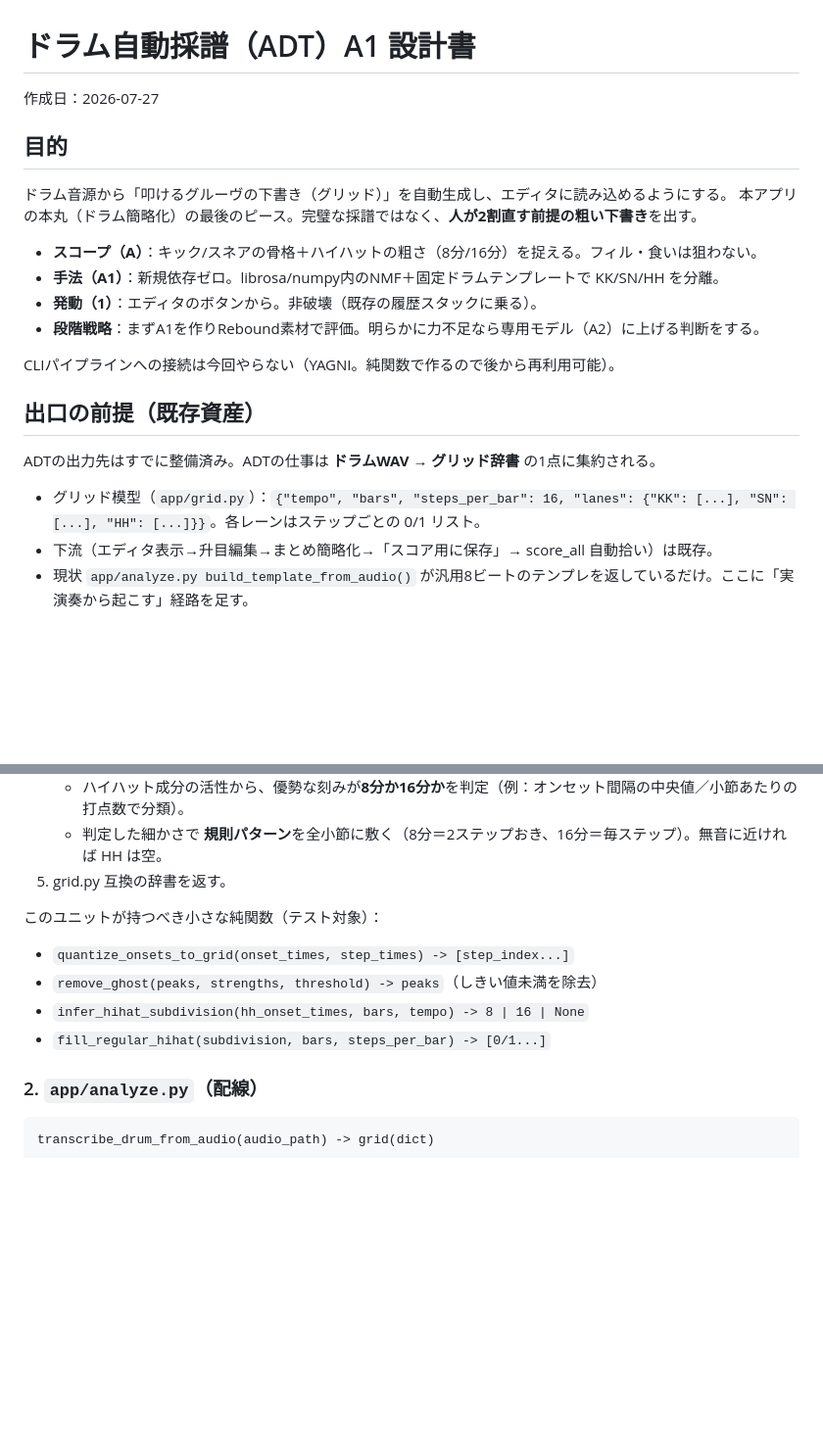
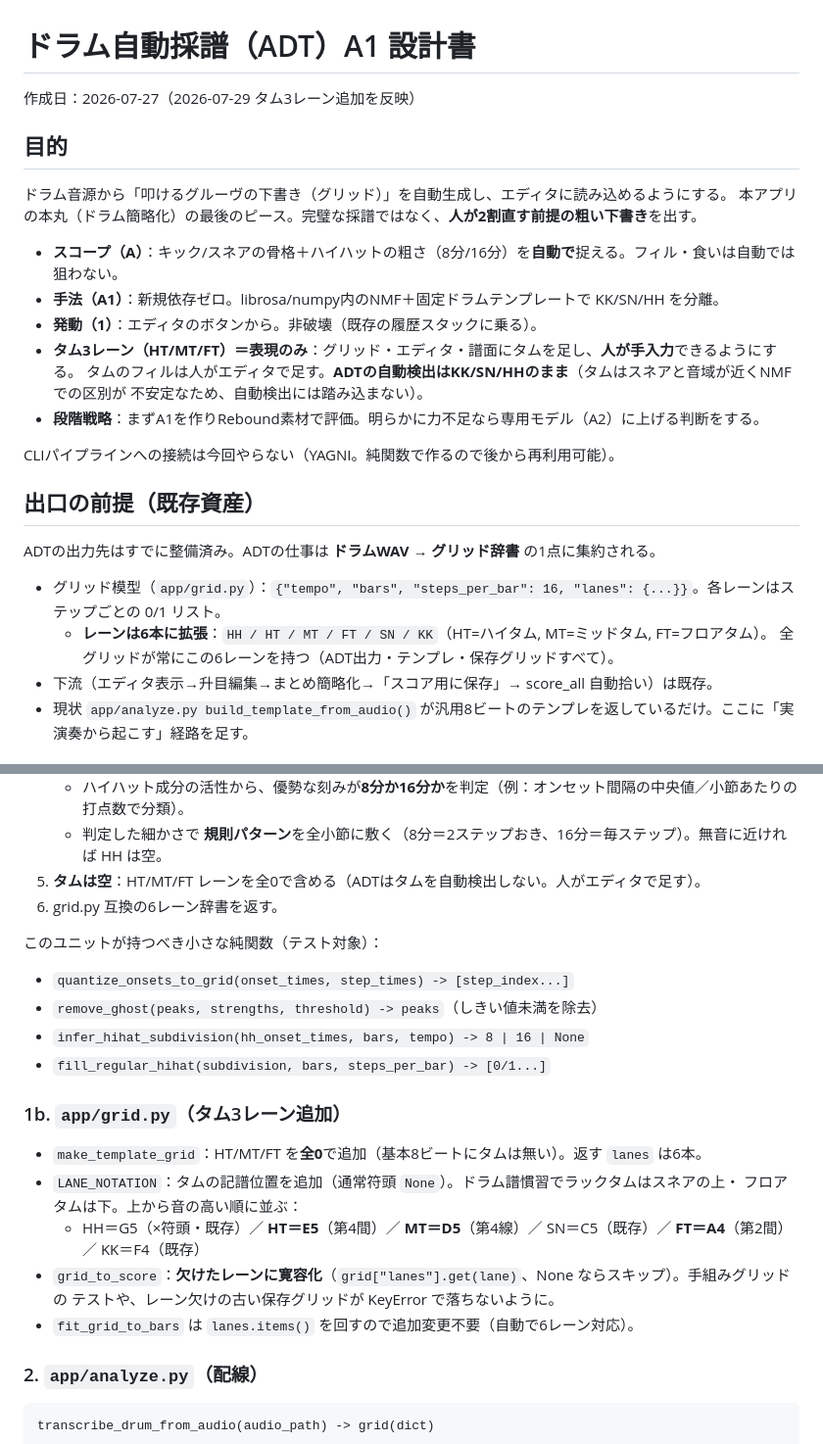
Before and after one commit to jasawsea/bandcopy, a Markdown page: docs/2026-07-27-drum-adt-a1-design.md, 2 parts joined by grey strips. Shown at 98% size. Rendered like a GitHub page; blank space fills up the shorter version.

Commit message:
docs: ADT設計にタム3レーン(HT/MT/FT)追加を反映
タムは表現のみ（グリッド/エディタ/譜面に追加、人が手入力）。
ADTの自動検出はKK/SN/HHのまま。

Co-Authored-By: Claude Opus 4.8 <noreply@anthropic.com>

```diff
--- a/docs/2026-07-27-drum-adt-a1-design.md
+++ b/docs/2026-07-27-drum-adt-a1-design.md
@@ -1,15 +1,18 @@
 # ドラム自動採譜（ADT）A1 設計書
 
-作成日：2026-07-27
+作成日：2026-07-27（2026-07-29 タム3レーン追加を反映）
 
 ## 目的
 
 ドラム音源から「叩けるグルーヴの下書き（グリッド）」を自動生成し、エディタに読み込めるようにする。
 本アプリの本丸（ドラム簡略化）の最後のピース。完璧な採譜ではなく、**人が2割直す前提の粗い下書き**を出す。
 
-- **スコープ（A）**：キック/スネアの骨格＋ハイハットの粗さ（8分/16分）を捉える。フィル・食いは狙わない。
+- **スコープ（A）**：キック/スネアの骨格＋ハイハットの粗さ（8分/16分）を**自動で**捉える。フィル・食いは自動では狙わない。
 - **手法（A1）**：新規依存ゼロ。librosa/numpy内のNMF＋固定ドラムテンプレートで KK/SN/HH を分離。
 - **発動（1）**：エディタのボタンから。非破壊（既存の履歴スタックに乗る）。
+- **タム3レーン（HT/MT/FT）＝表現のみ**：グリッド・エディタ・譜面にタムを足し、**人が手入力**できるようにする。
+  タムのフィルは人がエディタで足す。**ADTの自動検出はKK/SN/HHのまま**（タムはスネアと音域が近くNMFでの区別が
+  不安定なため、自動検出には踏み込まない）。
 - **段階戦略**：まずA1を作りRebound素材で評価。明らかに力不足なら専用モデル（A2）に上げる判断をする。
 
 CLIパイプラインへの接続は今回やらない（YAGNI。純関数で作るので後から再利用可能）。
@@ -18,7 +21,9 @@ CLIパイプラインへの接続は今回やらない（YAGNI。純関数で作
 
 ADTの出力先はすでに整備済み。ADTの仕事は **ドラムWAV → グリッド辞書** の1点に集約される。
 
-- グリッド模型（`app/grid.py`）：`{"tempo", "bars", "steps_per_bar": 16, "lanes": {"KK": [...], "SN": [...], "HH": [...]}}`。各レーンはステップごとの 0/1 リスト。
+- グリッド模型（`app/grid.py`）：`{"tempo", "bars", "steps_per_bar": 16, "lanes": {...}}`。各レーンはステップごとの 0/1 リスト。
+  - **レーンは6本に拡張**：`HH / HT / MT / FT / SN / KK`（HT=ハイタム, MT=ミッドタム, FT=フロアタム）。
+    全グリッドが常にこの6レーンを持つ（ADT出力・テンプレ・保存グリッドすべて）。
 - 下流（エディタ表示→升目編集→まとめ簡略化→「スコア用に保存」→ score_all 自動拾い）は既存。
 - 現状 `app/analyze.py build_template_from_audio()` が汎用8ビートのテンプレを返しているだけ。ここに「実演奏から起こす」経路を足す。
 
@@ -46,13 +51,25 @@ transcribe_drums(drum_wav_path, tempo, bars, steps_per_bar=16) -> grid(dict)
 4. **HH：密度から規則化**（1発ずつ拾わない）
    - ハイハット成分の活性から、優勢な刻みが**8分か16分か**を判定（例：オンセット間隔の中央値／小節あたりの打点数で分類）。
    - 判定した細かさで **規則パターン**を全小節に敷く（8分＝2ステップおき、16分＝毎ステップ）。無音に近ければ HH は空。
-5. grid.py 互換の辞書を返す。
+5. **タムは空**：HT/MT/FT レーンを全0で含める（ADTはタムを自動検出しない。人がエディタで足す）。
+6. grid.py 互換の6レーン辞書を返す。
 
 このユニットが持つべき小さな純関数（テスト対象）：
 - `quantize_onsets_to_grid(onset_times, step_times) -> [step_index...]`
 - `remove_ghost(peaks, strengths, threshold) -> peaks`（しきい値未満を除去）
 - `infer_hihat_subdivision(hh_onset_times, bars, tempo) -> 8 | 16 | None`
 - `fill_regular_hihat(subdivision, bars, steps_per_bar) -> [0/1...]`
+
+### 1b. `app/grid.py`（タム3レーン追加）
+
+- `make_template_grid`：HT/MT/FT を**全0**で追加（基本8ビートにタムは無い）。返す `lanes` は6本。
+- `LANE_NOTATION`：タムの記譜位置を追加（通常符頭 `None`）。ドラム譜慣習でラックタムはスネアの上・
+  フロアタムは下。上から音の高い順に並ぶ：
+  - HH＝G5（×符頭・既存）／ **HT＝E5**（第4間）／ **MT＝D5**（第4線）／ SN＝C5（既存）／
+    **FT＝A4**（第2間）／ KK＝F4（既存）
+- `grid_to_score`：**欠けたレーンに寛容化**（`grid["lanes"].get(lane)`、None ならスキップ）。手組みグリッドの
+  テストや、レーン欠けの古い保存グリッドが KeyError で落ちないように。
+- `fit_grid_to_bars` は `lanes.items()` を回すので追加変更不要（自動で6レーン対応）。
 
 ### 2. `app/analyze.py`（配線）
 
```
Also changed, not shown: other parts of docs/2026-07-27-drum-adt-a1-design.md (+11 -3 lines).
